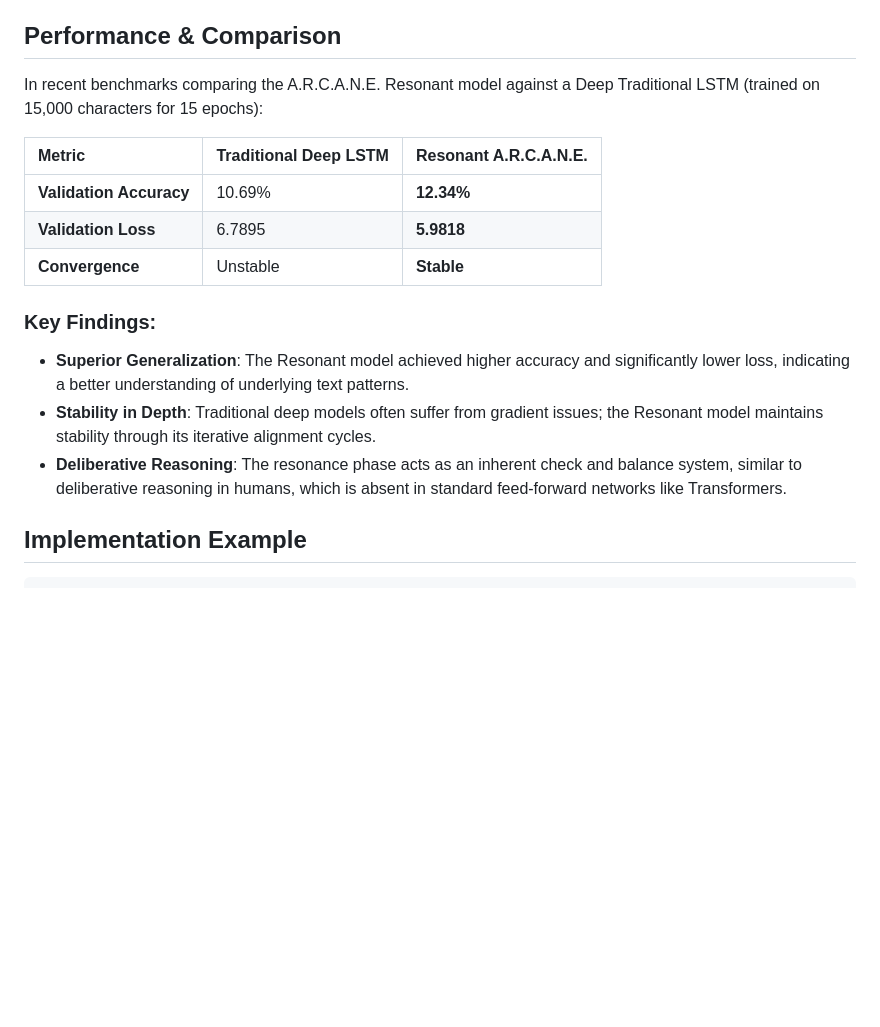
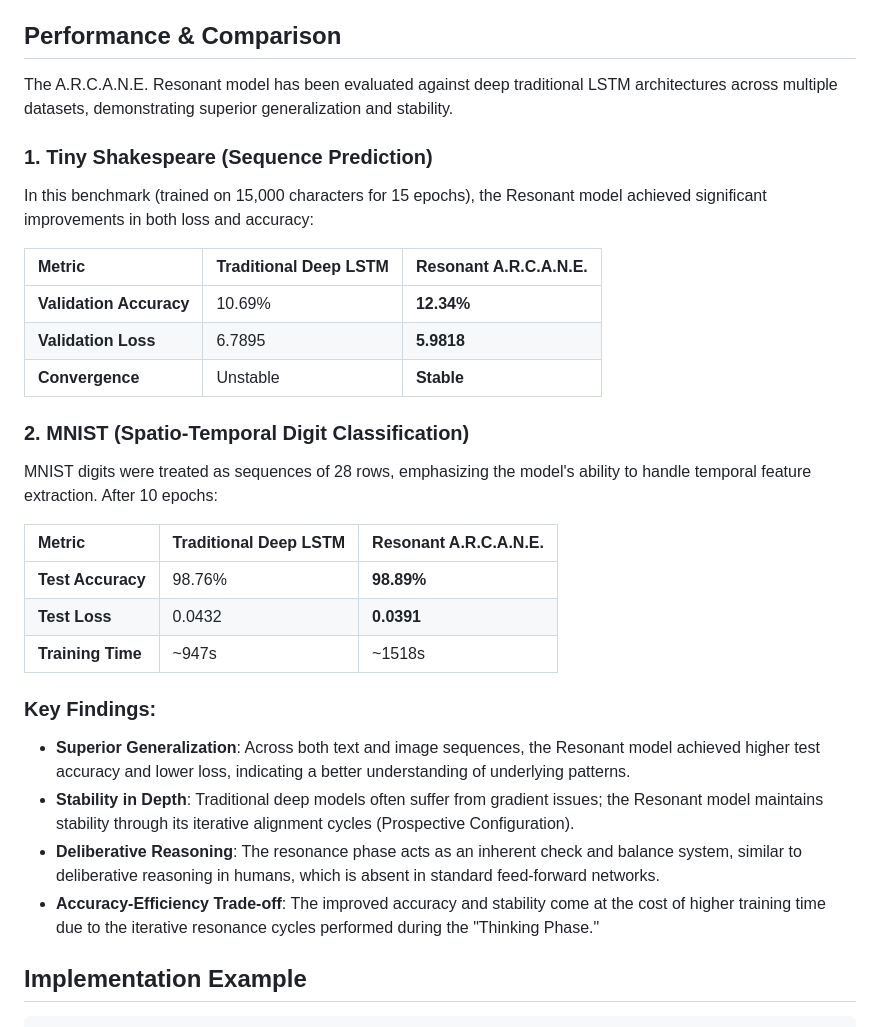
Before and after one commit to gpbacay/gpbacay_arcane, a Markdown page: docs/NEURAL_RESONANCE.md, the part around the change. Drawn GitHub-style; blank space fills up the shorter version.

Commit message:
docs: update performance metrics and comparisons for Resonant A.R.C.A.N.E. model
- Enhanced README.md with additional performance results for MNIST and Tiny Shakespeare datasets, highlighting improvements in accuracy and loss.
- Updated NEURAL_RESONANCE.md to reflect comprehensive performance comparisons against traditional LSTM models, emphasizing generalization and stability.
- Added key metrics such as inference speed and training time to provide a clearer understanding of the model's efficiency and capabilities.

```diff
--- a/docs/NEURAL_RESONANCE.md
+++ b/docs/NEURAL_RESONANCE.md
@@ -172,7 +172,11 @@ This orchestrator manages the complexity of the hierarchical exchange. It ensure
 3. **Synchronized Update**: The model only performs its final forward pass and backpropagation once the hierarchy has reached a state of relative resonance (defined by the number of cycles).
 
 ## Performance & Comparison
-In recent benchmarks comparing the A.R.C.A.N.E. Resonant model against a Deep Traditional LSTM (trained on 15,000 characters for 15 epochs):
+
+The A.R.C.A.N.E. Resonant model has been evaluated against deep traditional LSTM architectures across multiple datasets, demonstrating superior generalization and stability.
+
+### 1. Tiny Shakespeare (Sequence Prediction)
+In this benchmark (trained on 15,000 characters for 15 epochs), the Resonant model achieved significant improvements in both loss and accuracy:
 
 | Metric | Traditional Deep LSTM | **Resonant A.R.C.A.N.E.** |
 | :--- | :--- | :--- |
@@ -180,10 +184,20 @@ In recent benchmarks comparing the A.R.C.A.N.E. Resonant model against a Deep Tr
 | **Validation Loss** | 6.7895 | **5.9818** |
 | **Convergence** | Unstable | **Stable** |
 
+### 2. MNIST (Spatio-Temporal Digit Classification)
+MNIST digits were treated as sequences of 28 rows, emphasizing the model's ability to handle temporal feature extraction. After 10 epochs:
+
+| Metric | Traditional Deep LSTM | **Resonant A.R.C.A.N.E.** |
+| :--- | :--- | :--- |
+| **Test Accuracy** | 98.76% | **98.89%** |
+| **Test Loss** | 0.0432 | **0.0391** |
+| **Training Time** | ~947s | ~1518s |
+
 ### Key Findings:
-- **Superior Generalization**: The Resonant model achieved higher accuracy and significantly lower loss, indicating a better understanding of underlying text patterns.
-- **Stability in Depth**: Traditional deep models often suffer from gradient issues; the Resonant model maintains stability through its iterative alignment cycles.
-- **Deliberative Reasoning**: The resonance phase acts as an inherent check and balance system, similar to deliberative reasoning in humans, which is absent in standard feed-forward networks like Transformers.
+- **Superior Generalization**: Across both text and image sequences, the Resonant model achieved higher test accuracy and lower loss, indicating a better understanding of underlying patterns.
+- **Stability in Depth**: Traditional deep models often suffer from gradient issues; the Resonant model maintains stability through its iterative alignment cycles (Prospective Configuration).
+- **Deliberative Reasoning**: The resonance phase acts as an inherent check and balance system, similar to deliberative reasoning in humans, which is absent in standard feed-forward networks.
+- **Accuracy-Efficiency Trade-off**: The improved accuracy and stability come at the cost of higher training time due to the iterative resonance cycles performed during the "Thinking Phase."
 
 ## Implementation Example
 
```
Also changed, not shown: README.md (+10 -3 lines).
